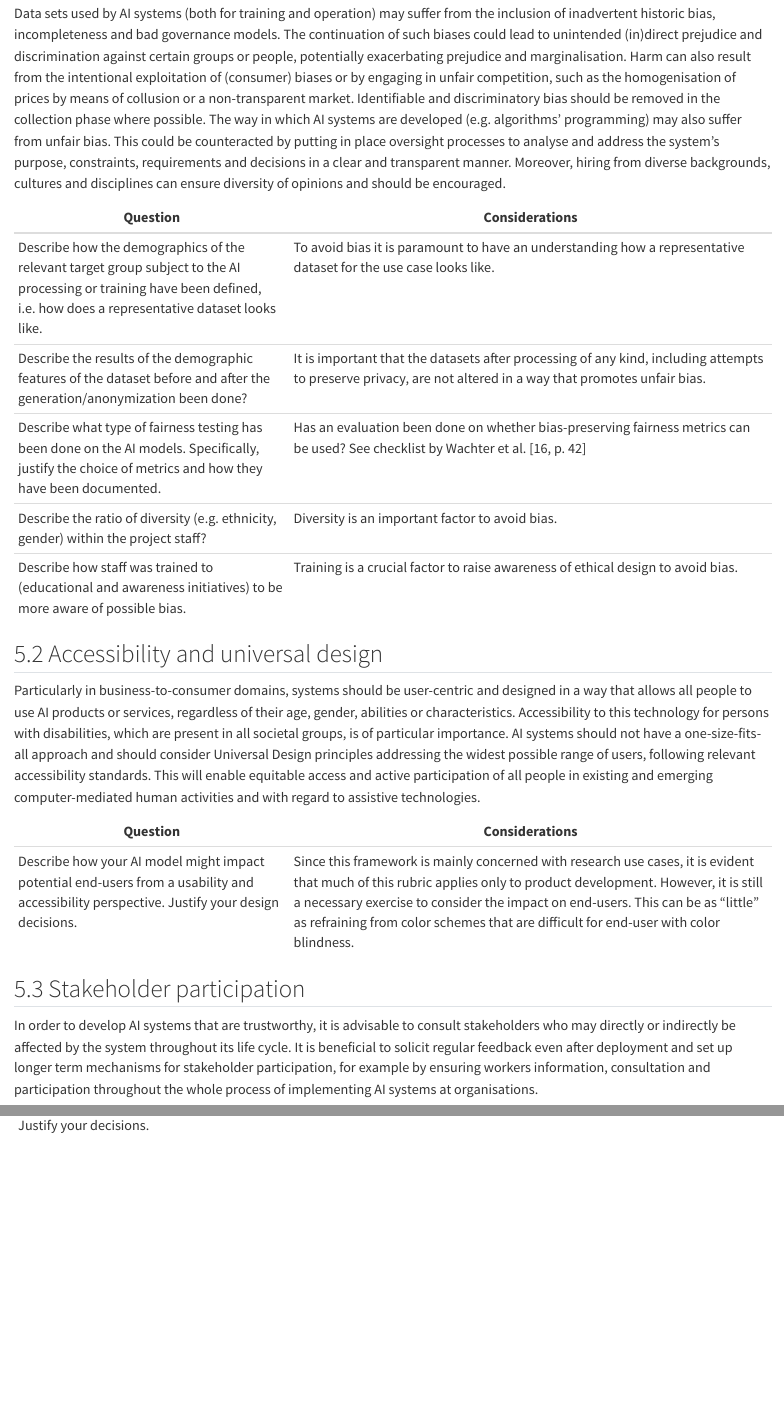
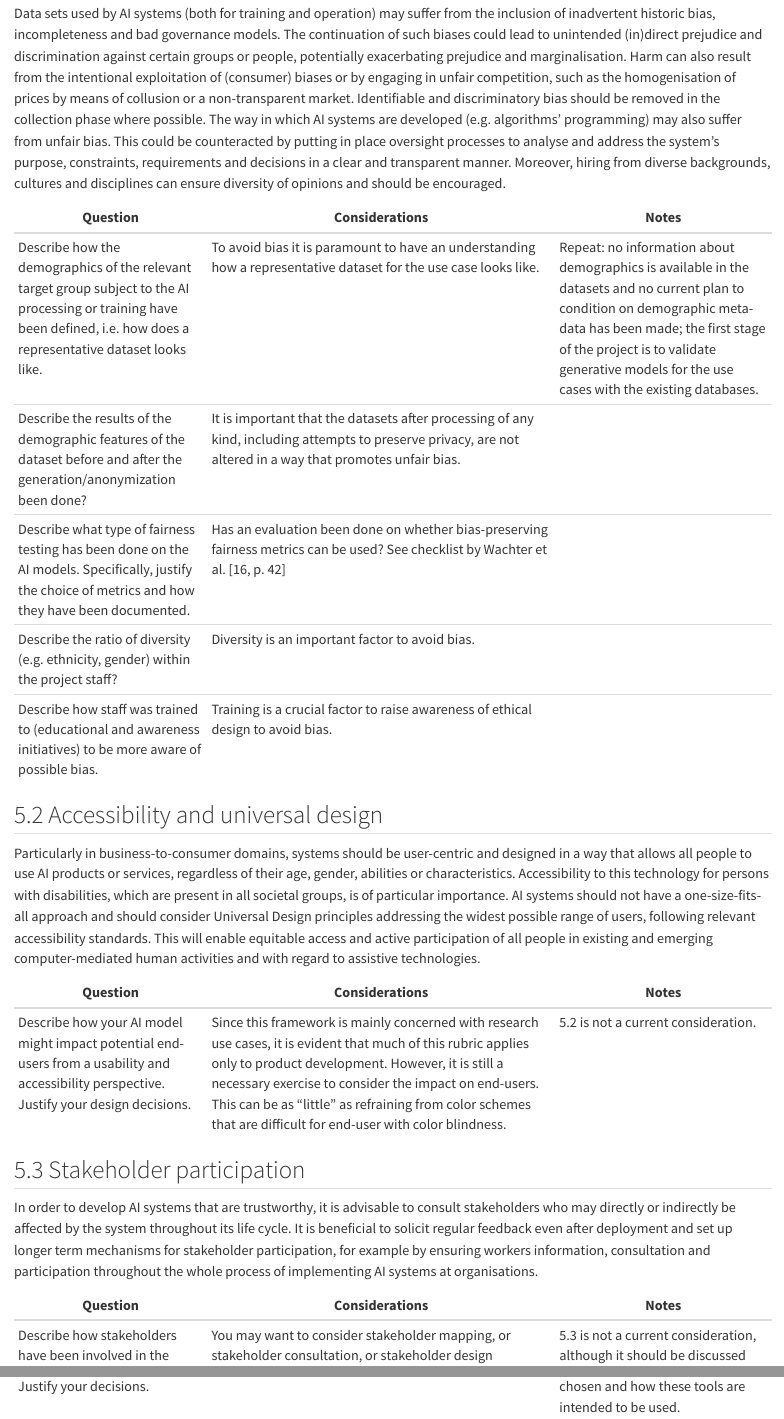
Before and after one commit to isabel-1712/anonymed-framework, a Quarto document (5_div.qmd): the page in a window 1100 px wide, from 210 px down, and a second part further down, joined at a grey line. Rendered offline with R 4.5, knitr and Pandoc in place of Quarto, with nearby package versions.

Commit message:
Add Notes section

```diff
--- a/5_div.qmd
+++ b/5_div.qmd
@@ -6,9 +6,9 @@ In order to achieve Trustworthy AI, we must enable inclusion and diversity throu
 
 Data sets used by AI systems (both for training and operation) may suffer from the inclusion of inadvertent historic bias, incompleteness and bad governance models. The continuation of such biases could lead to unintended (in)direct prejudice and discrimination against certain groups or people, potentially exacerbating prejudice and marginalisation. Harm can also result from the intentional exploitation of (consumer) biases or by engaging in unfair competition, such as the homogenisation of prices by means of collusion or a non-transparent market. Identifiable and discriminatory bias should be removed in the collection phase where possible. The way in which AI systems are developed (e.g. algorithms’ programming) may also suffer from unfair bias. This could be counteracted by putting in place oversight processes to analyse and address the system’s purpose, constraints, requirements and decisions in a clear and transparent manner. Moreover, hiring from diverse backgrounds, cultures and disciplines can ensure diversity of opinions and should be encouraged.
 
-| **Question**        | **Considerations**                     |
-|----------------------|---------------------------------------|
-| Describe how the demographics of the relevant target group subject to the AI processing or training have been defined, i.e. how does a representative dataset looks like.| To avoid bias it is paramount to have an understanding how a  representative dataset for the use case looks like.|
+| **Question**        | **Considerations**                     | **Notes**              |
+|----------------------|---------------------------------------|------------------------|
+| Describe how the demographics of the relevant target group subject to the AI processing or training have been defined, i.e. how does a representative dataset looks like.| To avoid bias it is paramount to have an understanding how a  representative dataset for the use case looks like.| Repeat: no information about demographics is available in the datasets and no current plan to condition on demographic meta-data has been made; the first stage of the project is to validate generative models for the use cases with the existing databases.|
 | Describe the results of the demographic features of the dataset before and after the generation/anonymization been done?| It is important that the datasets after processing of any kind, including attempts to preserve privacy, are not altered in a way that promotes unfair bias.|
 | Describe what type of fairness testing has been done on the AI models. Specifically, justify the choice of metrics and how they have been documented.| Has an evaluation been done on whether bias-preserving fairness metrics can be used? See checklist by Wachter et al. [16, p. 42]|
 | Describe the ratio of diversity (e.g. ethnicity, gender) within the project staff?| Diversity is an important factor to avoid bias.|
@@ -18,14 +18,14 @@ Data sets used by AI systems (both for training and operation) may suffer from t
 
 Particularly in business-to-consumer domains, systems should be user-centric and designed in a way that allows all people to use AI products or services, regardless of their age, gender, abilities or characteristics. Accessibility to this technology for persons with disabilities, which are present in all societal groups, is of particular importance. AI systems should not have a one-size-fits-all approach and should consider Universal Design principles addressing the widest possible range of users, following relevant accessibility standards. This will enable equitable access and active participation of all people in existing and emerging computer-mediated human activities and with regard to assistive technologies.
 
-| **Question**        | **Considerations**                     |
-|----------------------|---------------------------------------|
-| Describe how your AI model might impact potential end-users from a usability and accessibility perspective. Justify your design decisions.| Since this framework is mainly concerned with research use cases, it is evident that much of this rubric applies only to product development. However, it is still a necessary exercise to consider the impact on end-users. This can be as “little” as refraining from color schemes that are difficult for end-user with color blindness.|
+| **Question**        | **Considerations**                     | **Notes**              |
+|----------------------|---------------------------------------|------------------------|
+| Describe how your AI model might impact potential end-users from a usability and accessibility perspective. Justify your design decisions.| Since this framework is mainly concerned with research use cases, it is evident that much of this rubric applies only to product development. However, it is still a necessary exercise to consider the impact on end-users. This can be as “little” as refraining from color schemes that are difficult for end-user with color blindness.| 5.2 is not a current consideration.|
 
 ## 5.3	Stakeholder participation
 
 In order to develop AI systems that are trustworthy, it is advisable to consult stakeholders who may directly or indirectly be affected by the system throughout its life cycle. It is beneficial to solicit regular feedback even after deployment and set up longer term mechanisms for stakeholder participation, for example by ensuring workers information, consultation and participation throughout the whole process of implementing AI systems at organisations.
 
-| **Question**        | **Considerations**                     |
-|----------------------|---------------------------------------|
-| Describe how stakeholders have been involved in the development of the AI model.  Justify your decisions.| You may want to consider stakeholder mapping, or stakeholder consultation, or stakeholder design participation via co-creation approaches.|
+| **Question**        | **Considerations**                     | **Notes**              |
+|----------------------|---------------------------------------|------------------------|
+| Describe how stakeholders have been involved in the development of the AI model.  Justify your decisions.| You may want to consider stakeholder mapping, or stakeholder consultation, or stakeholder design participation via co-creation approaches.| 5.3 is not a current consideration, although it should be discussed why and how the use cases were chosen and how these tools are intended to be used.|
```
